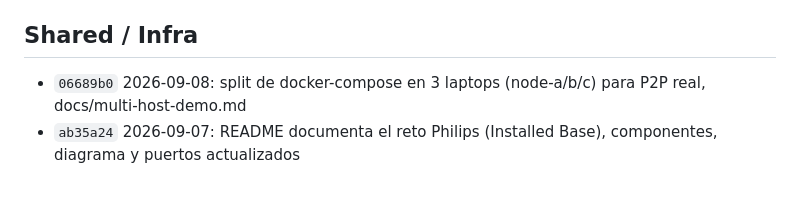
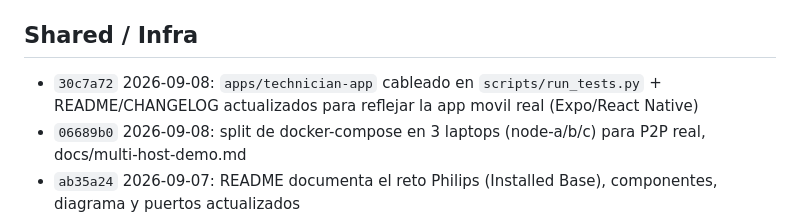
Before and after one commit to codeSlayer-sla/Hackathon, a Markdown page: CHANGELOG.md, the part around the change. Drawn GitHub-style; blank space fills up the shorter version.

Commit message:
docs: changelog entry for 30c7a72 (technician-app wiring)

```diff
--- a/CHANGELOG.md
+++ b/CHANGELOG.md
@@ -43,6 +43,7 @@ de este monorepo.
 
 ## Shared / Infra
 
+- `30c7a72` 2026-09-08: `apps/technician-app` cableado en `scripts/run_tests.py` + README/CHANGELOG actualizados para reflejar la app movil real (Expo/React Native)
 - `06689b0` 2026-09-08: split de docker-compose en 3 laptops (node-a/b/c) para P2P real, docs/multi-host-demo.md
 - `ab35a24` 2026-09-07: README documenta el reto Philips (Installed Base), componentes, diagrama y puertos actualizados
 - `bdc7ac8` 2026-09-08: `peer-vision`/`peer-voice` en docker-compose + volumen `media-data` compartido + `AUTH_PEPPER`/`INSTALLED_BASE_MEDIA_DIR` en `.env.example`
```
